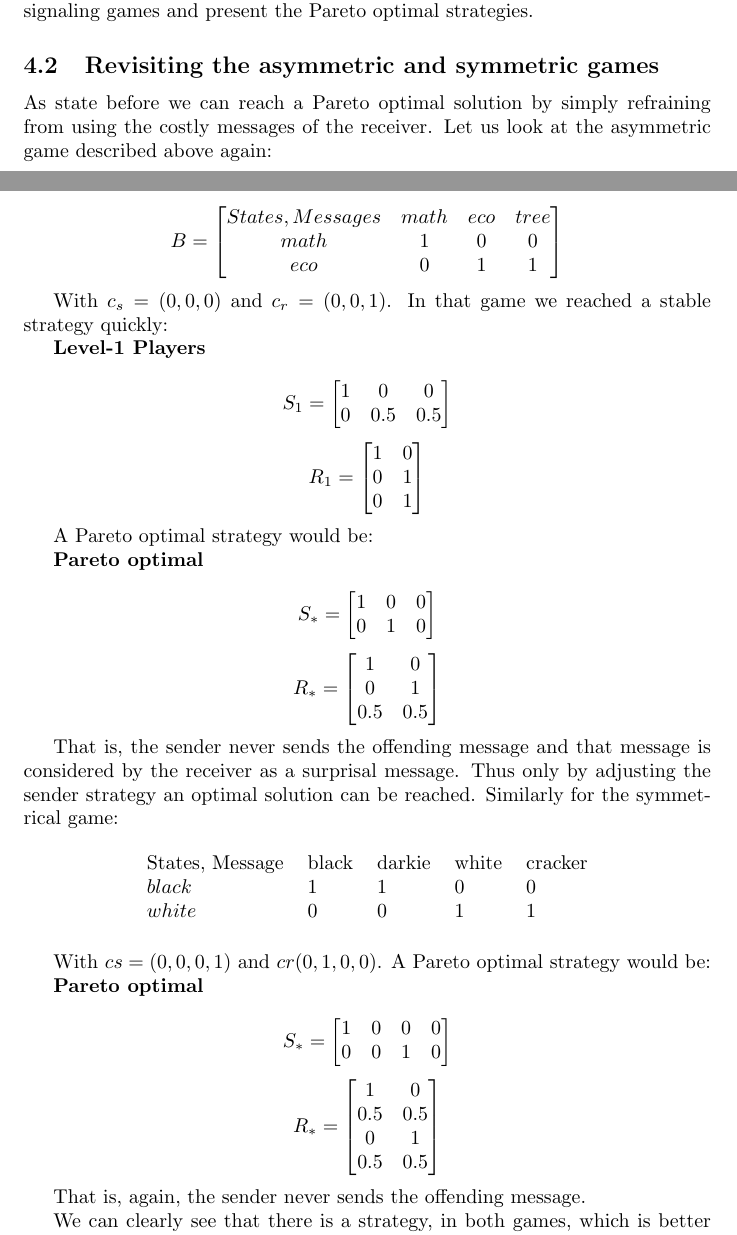
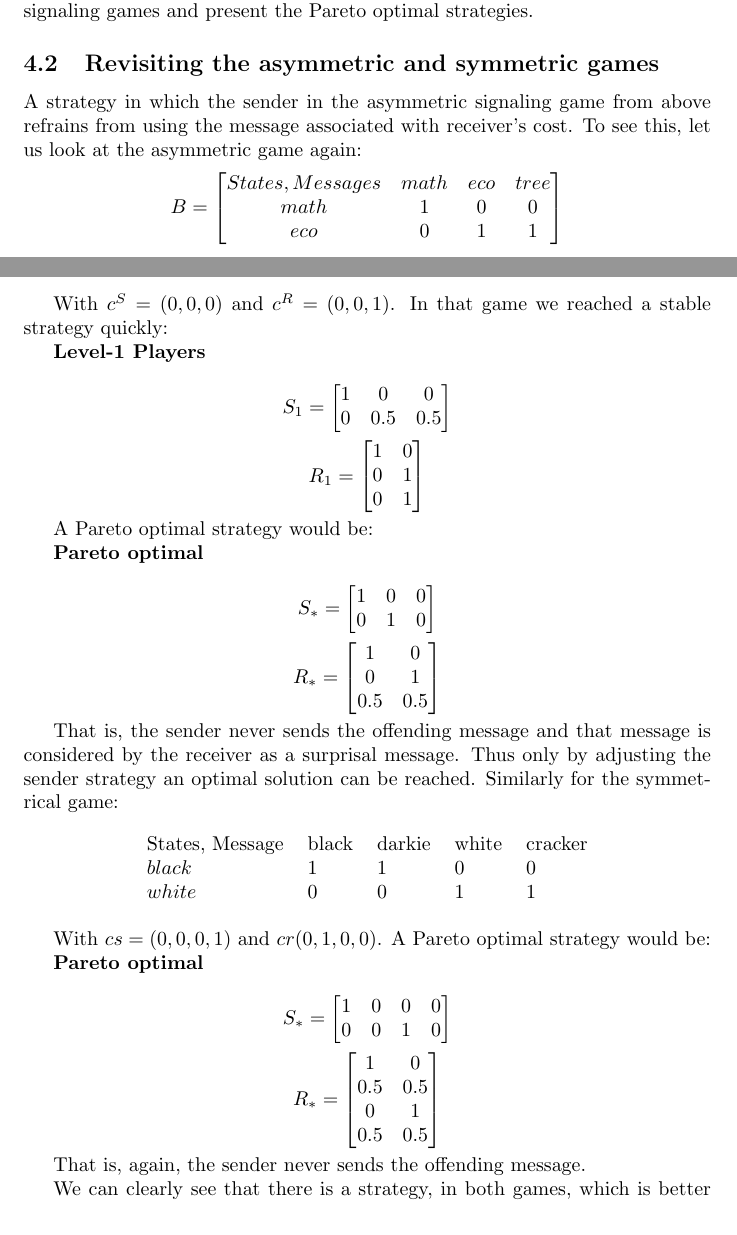
Before and after one commit to franciswhite/January-Project, a LaTeX document (main_report.tex): two parts of pages 13 and 14 of 18, joined at a grey line, cut so that both start at the same text. Compiled offline with pdfLaTeX.

Commit message:
last commit for today

```diff
--- a/main_report.tex
+++ b/main_report.tex
@@ -508,8 +508,7 @@ So both obtain a penalty of 6 years. But they clearly they could be better of. F
 With this in mind let us look again at our signaling games and present the Pareto optimal strategies.
 
 \subsection{Revisiting the asymmetric and symmetric games}
-As state before we can reach a Pareto optimal solution by simply refraining from using the costly messages of the receiver. Let us look at the asymmetric game described above again:
-
+A strategy in which the sender in the asymmetric signaling game from above refrains from using the message associated with receiver's cost. To see this, let us look at the asymmetric game again:
  \begin{equation*}
  B =
  \begin{bmatrix}
@@ -520,7 +519,7 @@ As state before we can reach a Pareto optimal solution by simply refraining from
  \end{bmatrix}
  \end{equation*}
 
- With $c_s=(0,0,0)$ and $c_r=(0,0,1)$. In that game we reached a stable strategy quickly:
+ With $c^S=(0,0,0)$ and $c^R=(0,0,1)$. In that game we reached a stable strategy quickly:
 
 \textbf{Level-1 Players}\\
 \begin{equation*}
```
